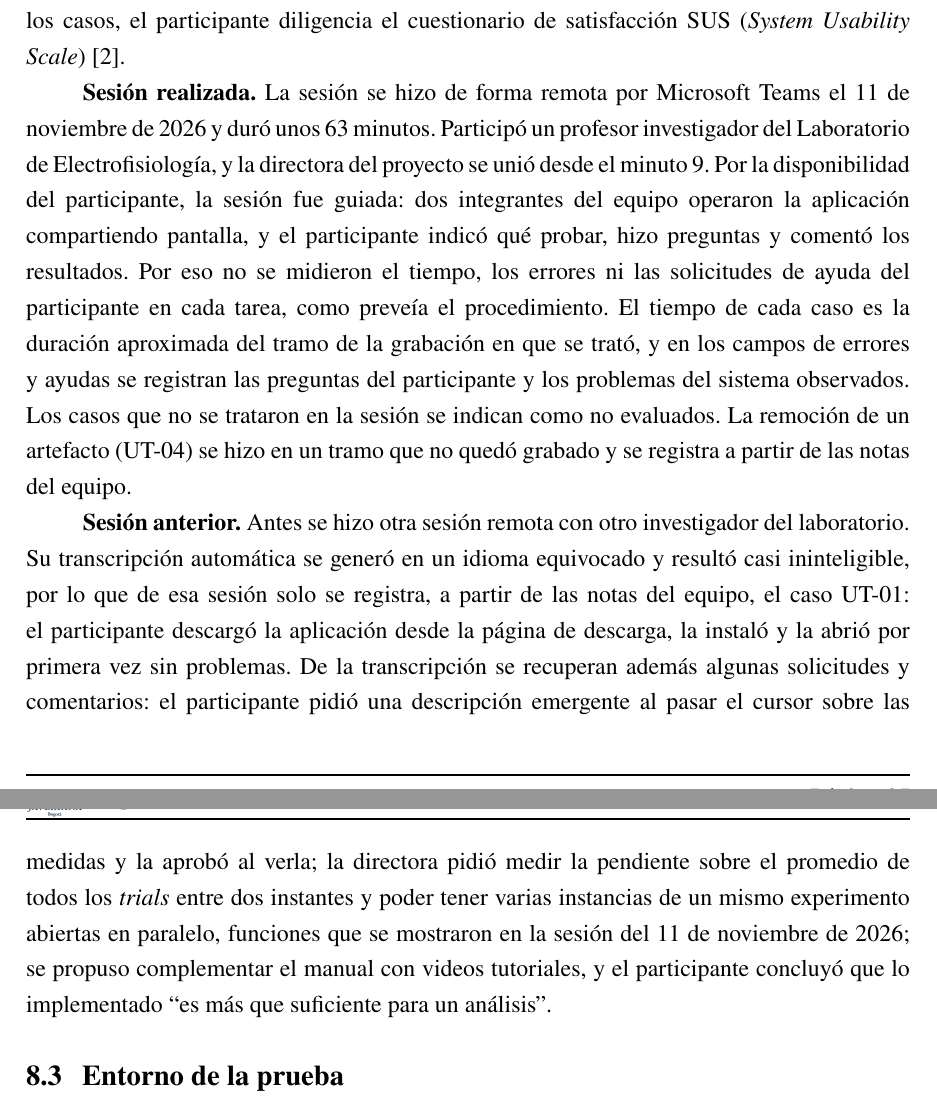
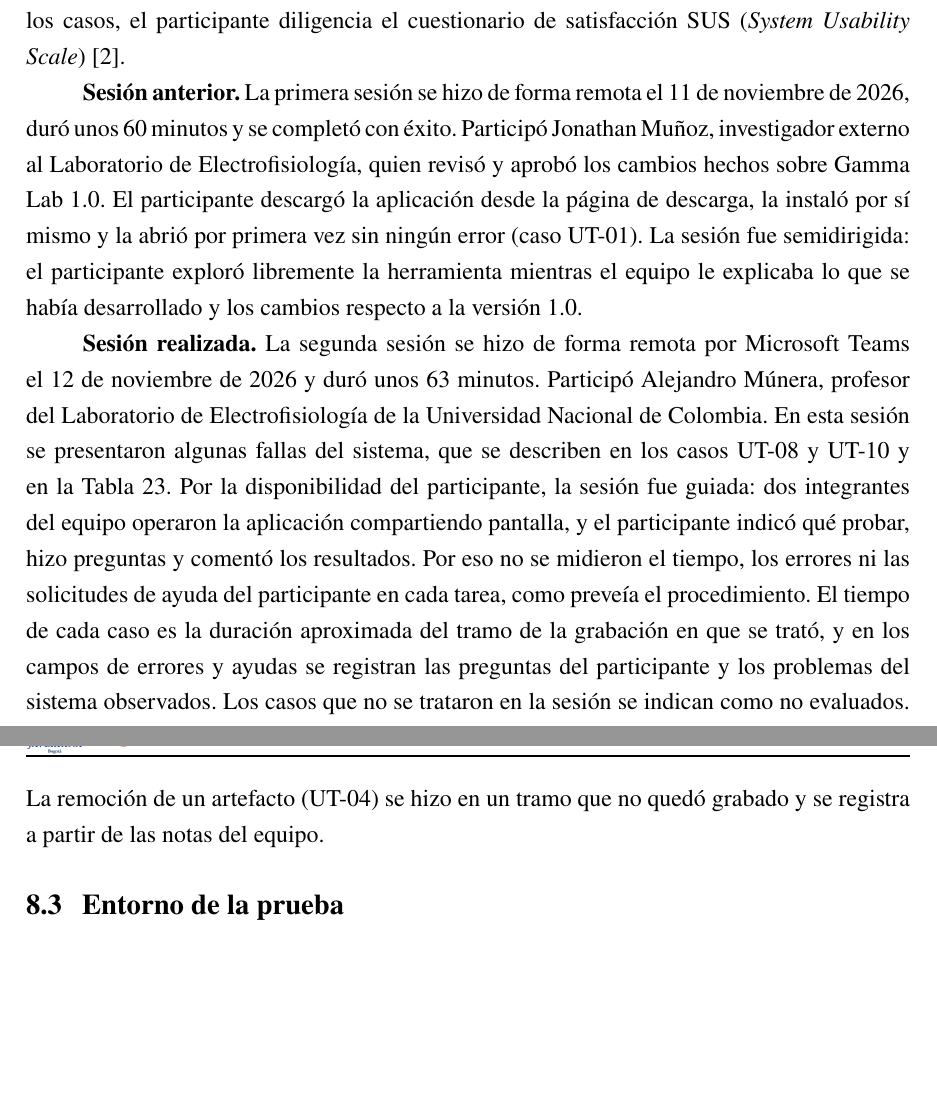
Before and after one commit to garzonlj/Gamma-Lab-2.0, a LaTeX document (docs/TD/main.tex): two parts of pages 31 and 32 of 104 before the commit and two parts of pages 31 and 32 of 103 after it, joined at a grey line, cut so that both start at the same text, the shorter picture padded with empty space. Compiled offline with pdfLaTeX.

Commit message:
arreglos TD

```diff
--- a/docs/TD/main.tex
+++ b/docs/TD/main.tex
@@ -52,7 +52,8 @@
 \newcommand{\autorTres}{Sebastián Almanza Galvis}
 \newcommand{\autorCuatro}{Xiomara Herrera Suárez}
 \newcommand{\nombreDocumento}{\textit{TEST DOCUMENT} (TD)}
-\newcommand{\fechasesion}{11 de noviembre de 2026}
+\newcommand{\fechasesion}{12 de noviembre de 2026}
+\newcommand{\fechasesionanterior}{11 de noviembre de 2026}
 \newcommand{\director}{Ing. Cécile Gauthier Umaña}
 \newcommand{\juradoUno}{Ing. Nombre del Primer Jurado}
 \newcommand{\juradoDos}{Ing. Nombre del Segundo Jurado}
@@ -715,9 +716,9 @@ Estas pruebas evalúan la facilidad con que los investigadores del laboratorio c
 \subsection{Metodología}
 Cada sesión es individual y la conduce un moderador del equipo. El participante recibe la descripción de cada tarea, la realiza sin instrucciones adicionales y se le pide expresar en voz alta lo que piensa mientras trabaja. El moderador solo interviene si el participante solicita ayuda, y registra cada solicitud. Por cada caso se registran cuatro métricas: si la tarea se completó, el tiempo empleado, los errores cometidos y las solicitudes de ayuda. Al terminar los casos, el participante diligencia el cuestionario de satisfacción SUS (\textit{System Usability Scale}) \cite{brooke1996}.
 
-\textbf{Sesión realizada.} La sesión se hizo de forma remota por Microsoft Teams el \fechasesion{} y duró unos 63 minutos. Participó un profesor investigador del Laboratorio de Electrofisiología, y la directora del proyecto se unió desde el minuto 9. Por la disponibilidad del participante, la sesión fue guiada: dos integrantes del equipo operaron la aplicación compartiendo pantalla, y el participante indicó qué probar, hizo preguntas y comentó los resultados. Por eso no se midieron el tiempo, los errores ni las solicitudes de ayuda del participante en cada tarea, como preveía el procedimiento. El tiempo de cada caso es la duración aproximada del tramo de la grabación en que se trató, y en los campos de errores y ayudas se registran las preguntas del participante y los problemas del sistema observados. Los casos que no se trataron en la sesión se indican como no evaluados. La remoción de un artefacto (UT-04) se hizo en un tramo que no quedó grabado y se registra a partir de las notas del equipo.
-
-\textbf{Sesión anterior.} Antes se hizo otra sesión remota con otro investigador del laboratorio. Su transcripción automática se generó en un idioma equivocado y resultó casi ininteligible, por lo que de esa sesión solo se registra, a partir de las notas del equipo, el caso UT-01: el participante descargó la aplicación desde la página de descarga, la instaló y la abrió por primera vez sin problemas. De la transcripción se recuperan además algunas solicitudes y comentarios: el participante pidió una descripción emergente al pasar el cursor sobre las medidas y la aprobó al verla; la directora pidió medir la pendiente sobre el promedio de todos los \textit{trials} entre dos instantes y poder tener varias instancias de un mismo experimento abiertas en paralelo, funciones que se mostraron en la sesión del \fechasesion{}; se propuso complementar el manual con videos tutoriales, y el participante concluyó que lo implementado ``es más que suficiente para un análisis''.
+\textbf{Sesión anterior.} La primera sesión se hizo de forma remota el \fechasesionanterior{}, duró unos 60 minutos y se completó con éxito. Participó Jonathan Muñoz, investigador externo al Laboratorio de Electrofisiología, quien revisó y aprobó los cambios hechos sobre Gamma Lab 1.0. El participante descargó la aplicación desde la página de descarga, la instaló por sí mismo y la abrió por primera vez sin ningún error (caso UT-01). La sesión fue semidirigida: el participante exploró libremente la herramienta mientras el equipo le explicaba lo que se había desarrollado y los cambios respecto a la versión 1.0.
+
+\textbf{Sesión realizada.} La segunda sesión se hizo de forma remota por Microsoft Teams el \fechasesion{} y duró unos 63 minutos. Participó Alejandro Múnera, profesor del Laboratorio de Electrofisiología de la Universidad Nacional de Colombia. En esta sesión se presentaron algunas fallas del sistema, que se describen en los casos UT-08 y UT-10 y en la Tabla~\ref{tab:td_ut_solicitudes}. Por la disponibilidad del participante, la sesión fue guiada: dos integrantes del equipo operaron la aplicación compartiendo pantalla, y el participante indicó qué probar, hizo preguntas y comentó los resultados. Por eso no se midieron el tiempo, los errores ni las solicitudes de ayuda del participante en cada tarea, como preveía el procedimiento. El tiempo de cada caso es la duración aproximada del tramo de la grabación en que se trató, y en los campos de errores y ayudas se registran las preguntas del participante y los problemas del sistema observados. Los casos que no se trataron en la sesión se indican como no evaluados. La remoción de un artefacto (UT-04) se hizo en un tramo que no quedó grabado y se registra a partir de las notas del equipo.
 
 \subsection{Entorno de la prueba}
 
```
Also changed, not shown: docs/TD/main.pdf, docs/TD/main.tex (10 more changed lines).
